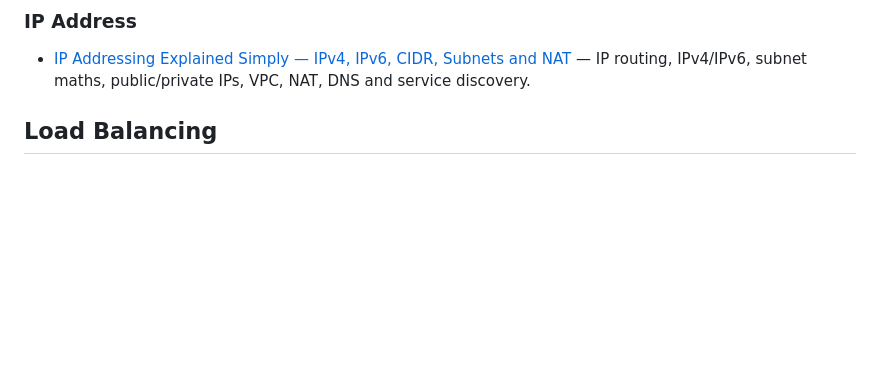
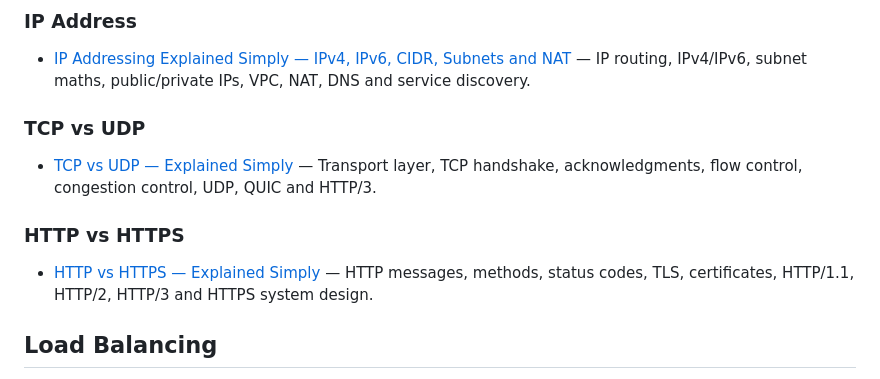
Before and after one commit to jayeshsharma2605/distributed-systems-notes, a Markdown page: README.md, the part around the change. Drawn GitHub-style; blank space fills up the shorter version.

Commit message:
Index TCP vs UDP and HTTP vs HTTPS under Networking in README

```diff
--- a/README.md
+++ b/README.md
@@ -13,6 +13,14 @@ A collection of easy-to-follow study notes about distributed systems and system
 ### IP Address
 
 - [IP Addressing Explained Simply — IPv4, IPv6, CIDR, Subnets and NAT](Networking/IP_Address/IP_Addressing_Explained.md) — IP routing, IPv4/IPv6, subnet maths, public/private IPs, VPC, NAT, DNS and service discovery.
+
+### TCP vs UDP
+
+- [TCP vs UDP — Explained Simply](Networking/TCP_vs_UDP/TCP_vs_UDP_Explained.md) — Transport layer, TCP handshake, acknowledgments, flow control, congestion control, UDP, QUIC and HTTP/3.
+
+### HTTP vs HTTPS
+
+- [HTTP vs HTTPS — Explained Simply](Networking/HTTP_vs_HTTPS/HTTP_vs_HTTPS_Explained.md) — HTTP messages, methods, status codes, TLS, certificates, HTTP/1.1, HTTP/2, HTTP/3 and HTTPS system design.
 
 ## Load Balancing
 
```
